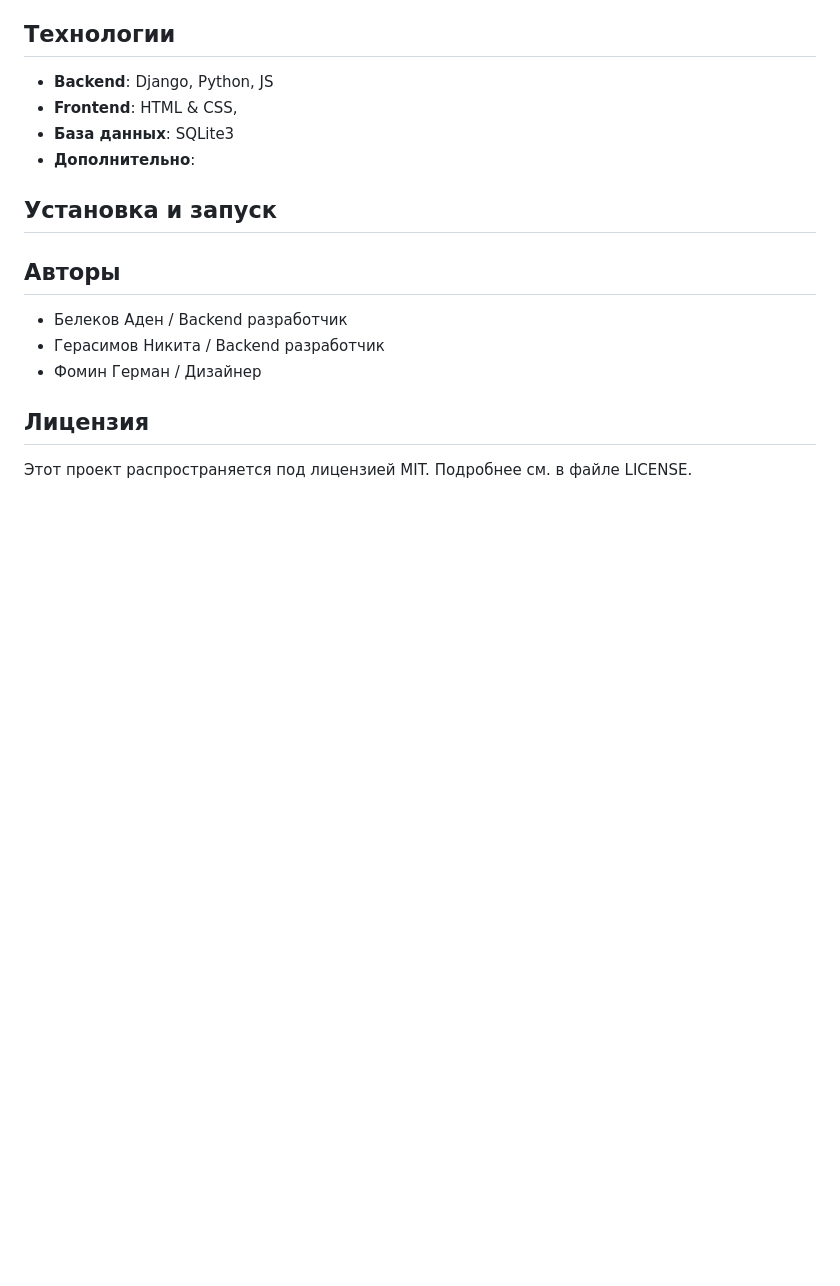
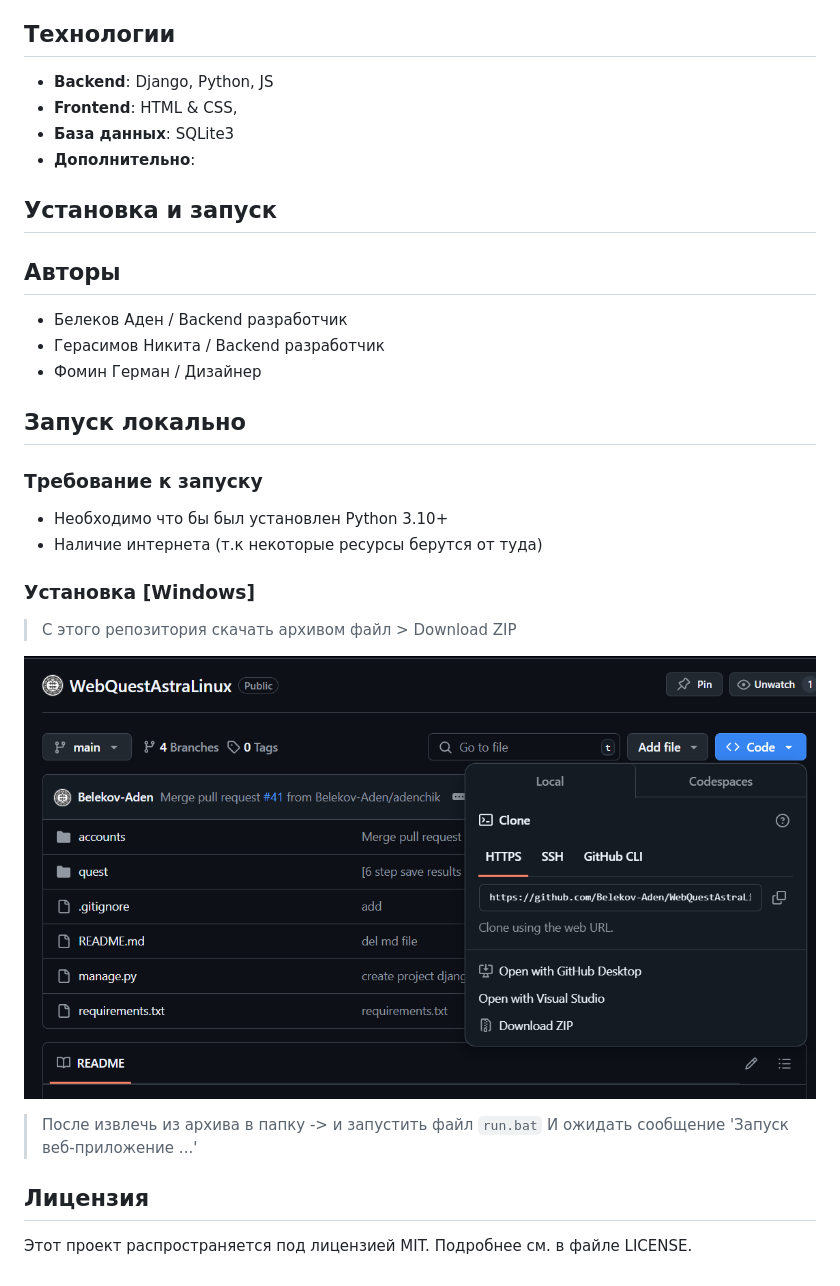
Before and after one commit to Belekov-Aden/WebQuestAstraLinux, a Markdown page: README.md, the part around the change. Drawn GitHub-style; pictures changed too: img.png (added); blank space fills up the shorter version.

Commit message:
add md file for install windows

```diff
--- a/README.md
+++ b/README.md
@@ -22,13 +22,28 @@ AstraLinux Quest — это веб-приложение в формате инт
 
 ## Установка и запуск
 
-
 ## Авторы
 
 - Белеков Аден / Backend разработчик
 - Герасимов Никита / Backend разработчик
 - Фомин Герман / Дизайнер
 
+## Запуск локально
+
+### Требование к запуску
+
+* Необходимо что бы был установлен Python 3.10+
+* Наличие интернета (т.к некоторые ресурсы берутся от туда)
+
+### Установка [Windows]
+
+> С этого репозитория скачать архивом файл > Download ZIP
+
+![img.png](img.png)
+
+> После извлечь из архива в папку -> и запустить файл `run.bat`
+> И ожидать сообщение 'Запуск веб-приложение ...'
+
 ## Лицензия
 
 Этот проект распространяется под лицензией MIT. Подробнее см. в файле LICENSE.
```
Also changed, not shown: img_1.png (added), 2 other files.
